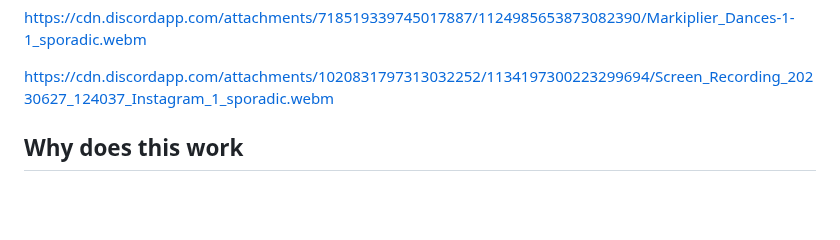
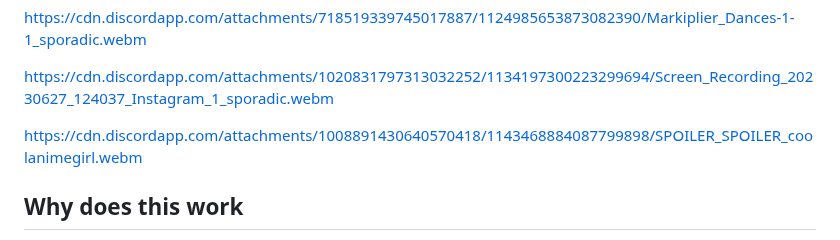
Before and after one commit to PanIntegralus/discord.webm-compilation, a Markdown page: README.md, the part around the change. Drawn GitHub-style; folded sections open; blank space fills up the shorter version.

```diff
--- a/README.md
+++ b/README.md
@@ -104,6 +104,8 @@ https://cdn.discordapp.com/attachments/1052336253649027233/1124915117566468126/d
 https://cdn.discordapp.com/attachments/718519339745017887/1124985653873082390/Markiplier_Dances-1-1_sporadic.webm
 
 https://cdn.discordapp.com/attachments/1020831797313032252/1134197300223299694/Screen_Recording_20230627_124037_Instagram_1_sporadic.webm
+
+https://cdn.discordapp.com/attachments/1008891430640570418/1143468884087799898/SPOILER_SPOILER_coolanimegirl.webm
 </details>
 
 ## Why does this work
```
